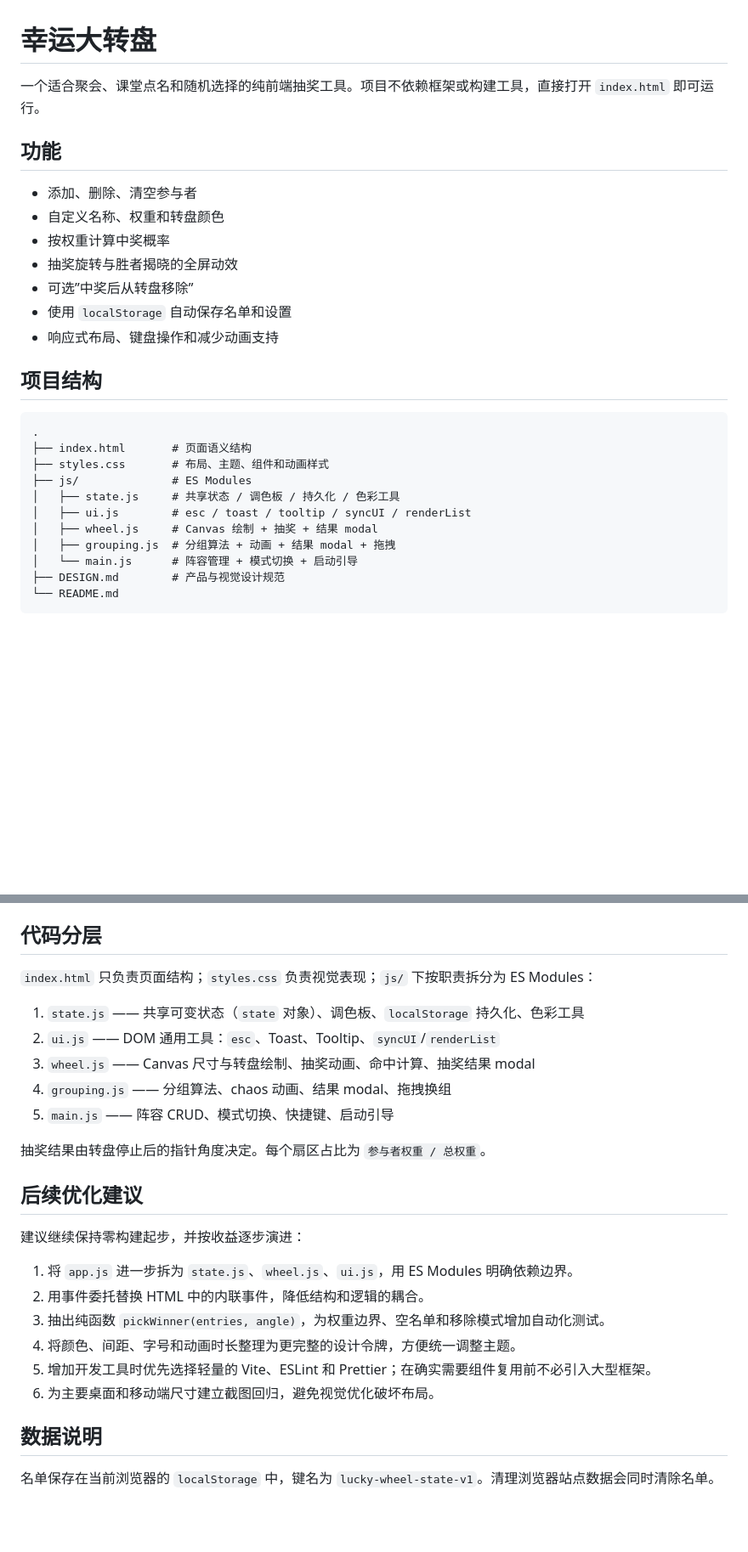
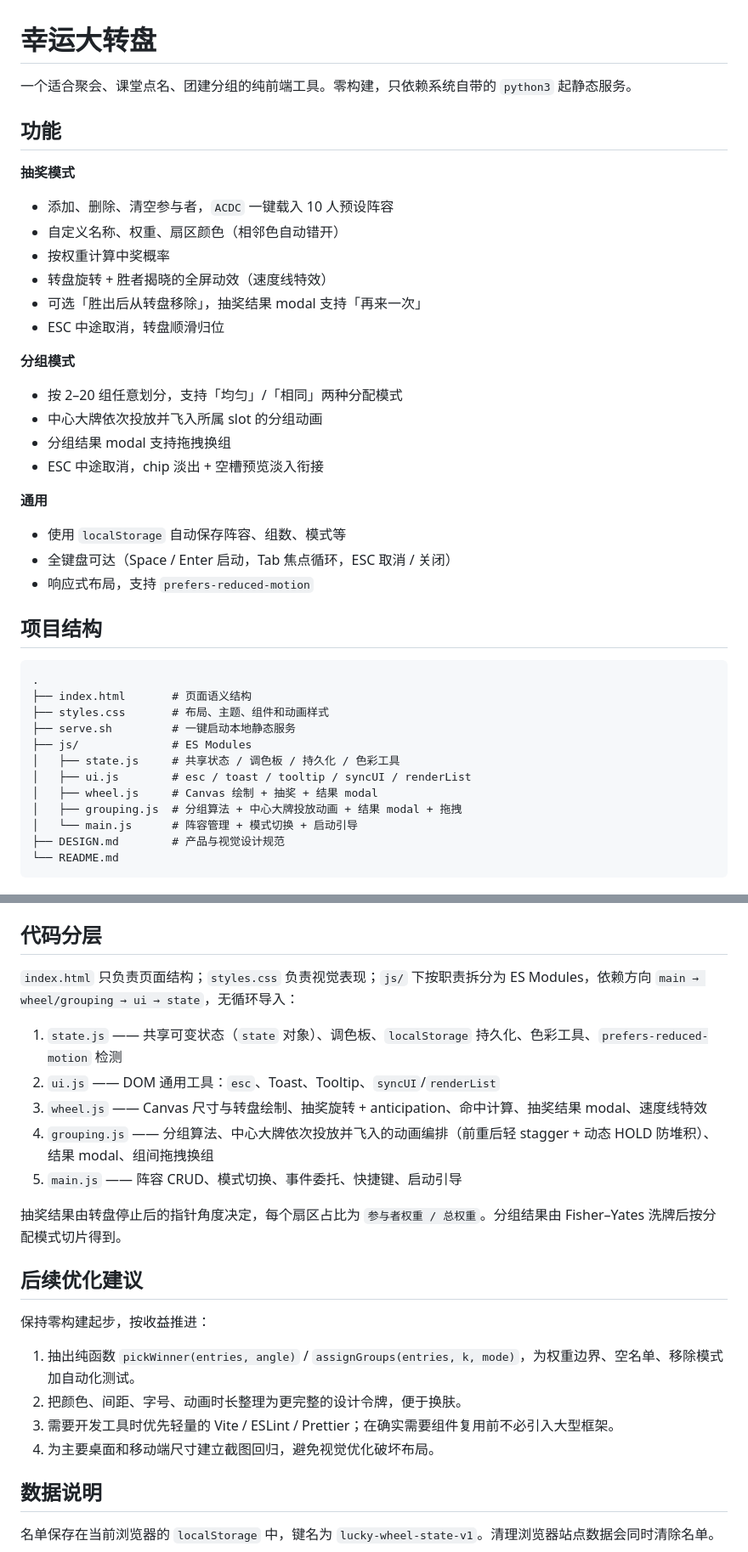
Before and after one commit to Chacetong/lucky-wheel, a Markdown page: README.md, 2 parts joined by grey strips. Shown at 85% size. Drawn GitHub-style; blank space fills up the shorter version.

Commit message:
[doc/refactor]: README 同步到当前实现
方案:
- 「功能」拆成抽奖 / 分组 / 通用三块，补齐分组模式（2-20 组、均匀/相同分配、中心大牌投放、拖拽换组、ESC 取消衔接）等原文遗漏的能力。
- 「项目结构」加入 serve.sh。
- 「代码分层」把 grouping.js 描述从 "chaos 动画" 改为 "中心大牌依次投放并飞入的动画编排"；补 main → wheel/grouping → ui → state 依赖方向说明；补充分组结果的 Fisher-Yates + 分配模式切片。
- 「后续优化建议」删掉已完成的两条（拆 app.js、替换 inline handler），保留 pickWinner 纯函数化 / 设计令牌 / 轻量工具链 / 截图回归四条。

scope: docs/readme
files: README.md

```diff
--- a/README.md
+++ b/README.md
@@ -1,16 +1,27 @@
 # 幸运大转盘
 
-一个适合聚会、课堂点名和随机选择的纯前端抽奖工具。项目不依赖框架或构建工具，直接打开 `index.html` 即可运行。
+一个适合聚会、课堂点名、团建分组的纯前端工具。零构建，只依赖系统自带的 `python3` 起静态服务。
 
 ## 功能
 
-- 添加、删除、清空参与者
-- 自定义名称、权重和转盘颜色
+**抽奖模式**
+- 添加、删除、清空参与者，`ACDC` 一键载入 10 人预设阵容
+- 自定义名称、权重、扇区颜色（相邻色自动错开）
 - 按权重计算中奖概率
-- 抽奖旋转与胜者揭晓的全屏动效
-- 可选”中奖后从转盘移除”
-- 使用 `localStorage` 自动保存名单和设置
-- 响应式布局、键盘操作和减少动画支持
+- 转盘旋转 + 胜者揭晓的全屏动效（速度线特效）
+- 可选「胜出后从转盘移除」，抽奖结果 modal 支持「再来一次」
+- ESC 中途取消，转盘顺滑归位
+
+**分组模式**
+- 按 2–20 组任意划分，支持「均匀」/「相同」两种分配模式
+- 中心大牌依次投放并飞入所属 slot 的分组动画
+- 分组结果 modal 支持拖拽换组
+- ESC 中途取消，chip 淡出 + 空槽预览淡入衔接
+
+**通用**
+- 使用 `localStorage` 自动保存阵容、组数、模式等
+- 全键盘可达（Space / Enter 启动，Tab 焦点循环，ESC 取消 / 关闭）
+- 响应式布局，支持 `prefers-reduced-motion`
 
 ## 项目结构
 
@@ -18,11 +29,12 @@
 .
 ├── index.html       # 页面语义结构
 ├── styles.css       # 布局、主题、组件和动画样式
+├── serve.sh         # 一键启动本地静态服务
 ├── js/              # ES Modules
 │   ├── state.js     # 共享状态 / 调色板 / 持久化 / 色彩工具
 │   ├── ui.js        # esc / toast / tooltip / syncUI / renderList
 │   ├── wheel.js     # Canvas 绘制 + 抽奖 + 结果 modal
-│   ├── grouping.js  # 分组算法 + 动画 + 结果 modal + 拖拽
+│   ├── grouping.js  # 分组算法 + 中心大牌投放动画 + 结果 modal + 拖拽
 │   └── main.js      # 阵容管理 + 模式切换 + 启动引导
 ├── DESIGN.md        # 产品与视觉设计规范
 └── README.md
@@ -45,26 +57,24 @@
 
 ## 代码分层
 
-`index.html` 只负责页面结构；`styles.css` 负责视觉表现；`js/` 下按职责拆分为 ES Modules：
+`index.html` 只负责页面结构；`styles.css` 负责视觉表现；`js/` 下按职责拆分为 ES Modules，依赖方向 `main → wheel/grouping → ui → state`，无循环导入：
 
-1. `state.js` —— 共享可变状态（`state` 对象）、调色板、`localStorage` 持久化、色彩工具
+1. `state.js` —— 共享可变状态（`state` 对象）、调色板、`localStorage` 持久化、色彩工具、`prefers-reduced-motion` 检测
 2. `ui.js` —— DOM 通用工具：`esc`、Toast、Tooltip、`syncUI`/`renderList`
-3. `wheel.js` —— Canvas 尺寸与转盘绘制、抽奖动画、命中计算、抽奖结果 modal
-4. `grouping.js` —— 分组算法、chaos 动画、结果 modal、拖拽换组
-5. `main.js` —— 阵容 CRUD、模式切换、快捷键、启动引导
+3. `wheel.js` —— Canvas 尺寸与转盘绘制、抽奖旋转 + anticipation、命中计算、抽奖结果 modal、速度线特效
+4. `grouping.js` —— 分组算法、中心大牌依次投放并飞入的动画编排（前重后轻 stagger + 动态 HOLD 防堆积）、结果 modal、组间拖拽换组
+5. `main.js` —— 阵容 CRUD、模式切换、事件委托、快捷键、启动引导
 
-抽奖结果由转盘停止后的指针角度决定。每个扇区占比为 `参与者权重 / 总权重`。
+抽奖结果由转盘停止后的指针角度决定，每个扇区占比为 `参与者权重 / 总权重`。分组结果由 Fisher–Yates 洗牌后按分配模式切片得到。
 
 ## 后续优化建议
 
-建议继续保持零构建起步，并按收益逐步演进：
+保持零构建起步，按收益推进：
 
-1. 将 `app.js` 进一步拆为 `state.js`、`wheel.js`、`ui.js`，用 ES Modules 明确依赖边界。
-2. 用事件委托替换 HTML 中的内联事件，降低结构和逻辑的耦合。
-3. 抽出纯函数 `pickWinner(entries, angle)`，为权重边界、空名单和移除模式增加自动化测试。
-4. 将颜色、间距、字号和动画时长整理为更完整的设计令牌，方便统一调整主题。
-5. 增加开发工具时优先选择轻量的 Vite、ESLint 和 Prettier；在确实需要组件复用前不必引入大型框架。
-6. 为主要桌面和移动端尺寸建立截图回归，避免视觉优化破坏布局。
+1. 抽出纯函数 `pickWinner(entries, angle)` / `assignGroups(entries, k, mode)`，为权重边界、空名单、移除模式加自动化测试。
+2. 把颜色、间距、字号、动画时长整理为更完整的设计令牌，便于换肤。
+3. 需要开发工具时优先轻量的 Vite / ESLint / Prettier；在确实需要组件复用前不必引入大型框架。
+4. 为主要桌面和移动端尺寸建立截图回归，避免视觉优化破坏布局。
 
 ## 数据说明
 
```
